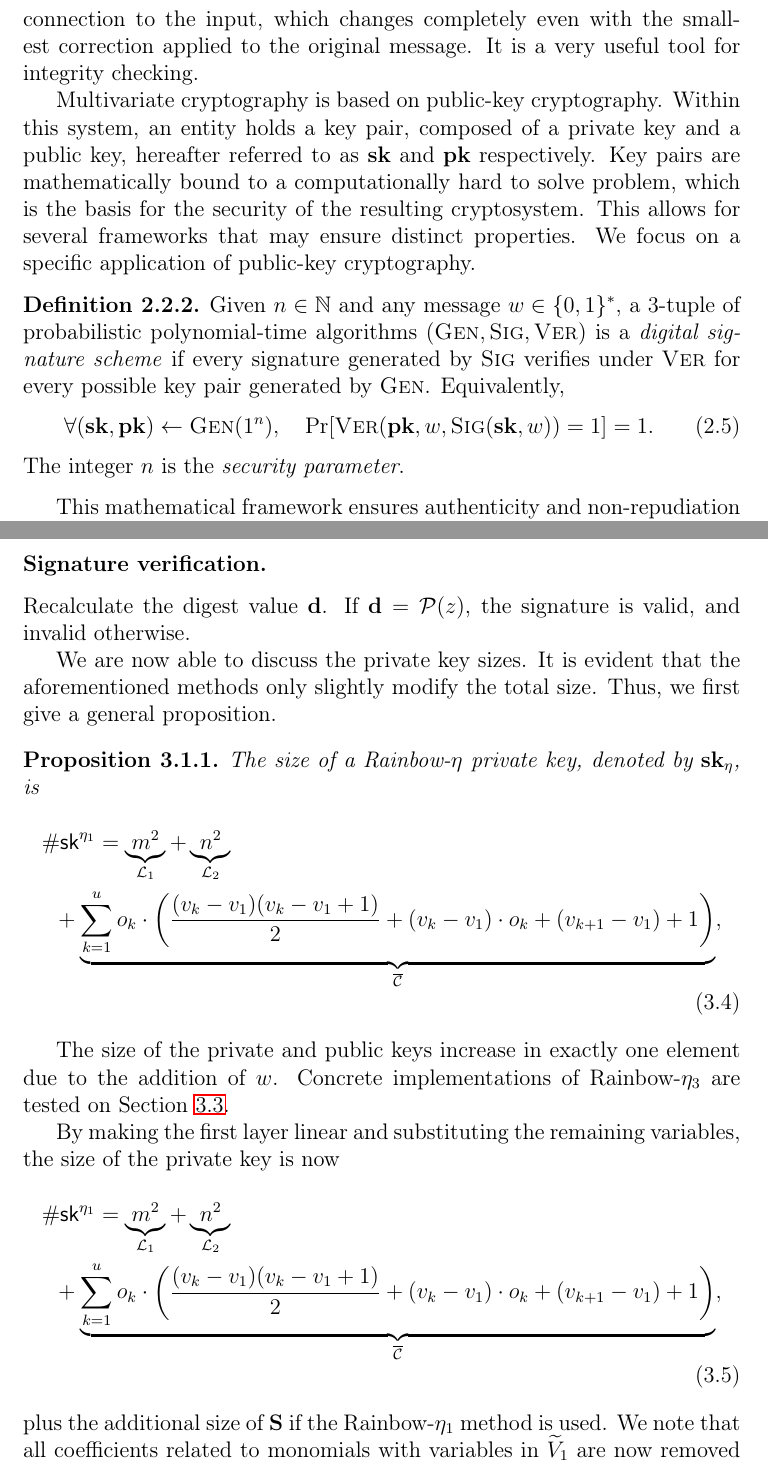
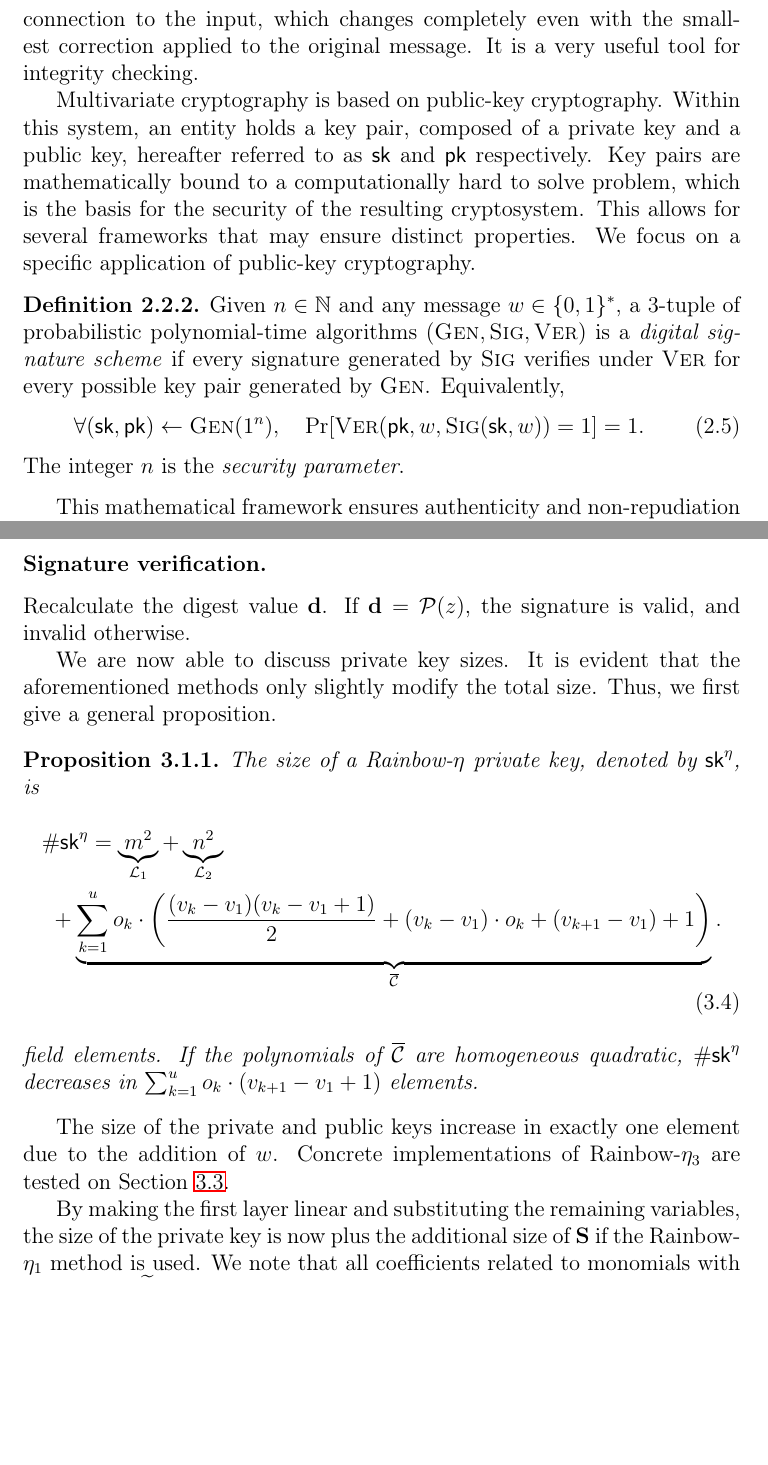
Before and after one commit to zambonin/msc, a LaTeX thesis (main.tex): two parts of pages 16 and 34 of 56, joined at a grey line, cut so that both start at the same text, the shorter picture padded with empty space. Compiled offline with pdfLaTeX.

Commit message:
overleaf_to_git: update main.tex from r10065 to r10084

```diff
--- a/main.tex
+++ b/main.tex
@@ -311,13 +311,13 @@ With most mathematical machinery defined, we now introduce the building blocks t
 
 The cryptographic hash function is the usual method of transforming a variable-length message into a fixed-length \emph{digest}. Usually, the set $X$ is composed of all binary words $\{0, 1\}^{*}$, while $Y$ is $\mathbb{F}_{2}^{k}$ for some small $k \in \mathbb{N}$. A well-designed function outputs an unpredictable string with no apparent connection to the input, which changes completely even with the smallest correction applied to the original message. It is a very useful tool for integrity checking.
 
-Multivariate cryptography is based on public-key cryptography. Within this system, an entity holds a key pair, composed of a private key and a public key, hereafter referred to as $\mathbf{sk}$ and $\mathbf{pk}$ respectively. Key pairs are mathematically bound to a computationally hard to solve problem, which is the basis for the security of the resulting cryptosystem. This allows for several frameworks that may ensure distinct properties. We focus on a specific application of public-key cryptography.
+Multivariate cryptography is based on public-key cryptography. Within this system, an entity holds a key pair, composed of a private key and a public key, hereafter referred to as $\mathsf{sk}$ and $\mathsf{pk}$ respectively. Key pairs are mathematically bound to a computationally hard to solve problem, which is the basis for the security of the resulting cryptosystem. This allows for several frameworks that may ensure distinct properties. We focus on a specific application of public-key cryptography.
 
 \begin{definition}
   Given $n \in \mathbb{N}$ and any message $w \in \{0, 1\}^{*}$, a $3$-tuple of probabilistic polynomial-time algorithms $(\textsc{Gen}, \textsc{Sig}, \textsc{Ver})$ is a \emph{digital signature scheme} if every signature generated by $\textsc{Sig}$ verifies under $\textsc{Ver}$ for every possible key pair generated by $\textsc{Gen}$. Equivalently,
   \begin{align}
-     \forall (\mathbf{sk}, \mathbf{pk}) \leftarrow \textsc{Gen}(1^{n}),
-       \quad \Pr[\textsc{Ver}(\mathbf{pk}, w, \textsc{Sig}(\mathbf{sk}, w)) = 1] = 1.
+     \forall (\mathsf{sk}, \mathsf{pk}) \leftarrow \textsc{Gen}(1^{n}),
+       \quad \Pr[\textsc{Ver}(\mathsf{pk}, w, \textsc{Sig}(\mathsf{sk}, w)) = 1] = 1.
   \end{align}
   The integer $n$ is the \emph{security parameter}.
 \end{definition}
@@ -947,16 +947,17 @@ finish by letting $z = \mathcal{L}_{2}^{-1}(y)$ and $\sigma = (z, r)$.
 Recalculate the digest value $\mathbf{d}$. If $\mathbf{d} = \mathcal{P}(z)$,
 the signature is valid, and invalid otherwise.
 
-We are now able to discuss the private key sizes. It is evident that the aforementioned methods only slightly modify the total size. Thus, we first give a general proposition.
+We are now able to discuss private key sizes. It is evident that the aforementioned methods only slightly modify the total size. Thus, we first give a general proposition.
 
 \begin{proposition}
-  The size of a Rainbow-$\eta$ private key, denoted by $\mathbf{sk}_{\eta}$, is
+  The size of a Rainbow-$\eta$ private key, denoted by $\mathsf{sk}^{\eta}$, is
   \begin{multline}
-  \#\mathsf{sk}^{\eta_{1}} = \underbrace{m^{2}}_{\mathcal{L}_{1}}
+  \#\mathsf{sk}^{\eta} = \underbrace{m^{2}}_{\mathcal{L}_{1}}
     + \underbrace{n^{2}}_{\mathcal{L}_{2}} \\
     + \underbrace{\sum_{k = 1}^{u} o_{k} \cdot \left( \frac{(v_{k} - v_{1})(v_{k} - v_{1} + 1)}{2}
-      + (v_{k} - v_{1}) \cdot o_{k} + (v_{k + 1} - v_{1}) + 1 \right)}_{\overline{\mathcal{C}}},
+      + (v_{k} - v_{1}) \cdot o_{k} + (v_{k + 1} - v_{1}) + 1 \right)}_{\overline{\mathcal{C}}}.
   \end{multline}
+  field elements. If the polynomials of $\overline{\mathcal{C}}$ are homogeneous quadratic, $\#\mathsf{sk}^{\eta}$ decreases in $\sum_{k = 1}^{u} o_{k} \cdot (v_{k + 1} - v_{1} + 1)$ elements.
 \end{proposition}
 
 The size of the private and public keys increase in exactly one element due to
@@ -964,12 +965,6 @@ the addition of $w$. Concrete implementations of Rainbow-$\eta_{3}$ are tested o
 Section~\ref{sec:experiments}.
 
 By making the first layer linear and substituting the remaining variables, the size of the private key is now
-\begin{multline}
-  \#\mathsf{sk}^{\eta_{1}} = \underbrace{m^{2}}_{\mathcal{L}_{1}}
-    + \underbrace{n^{2}}_{\mathcal{L}_{2}} \\
-    + \underbrace{\sum_{k = 1}^{u} o_{k} \cdot \left( \frac{(v_{k} - v_{1})(v_{k} - v_{1} + 1)}{2}
-      + (v_{k} - v_{1}) \cdot o_{k} + (v_{k + 1} - v_{1}) + 1 \right)}_{\overline{\mathcal{C}}},
-\end{multline}
 plus the additional size of $\mathbf{S}$ if the Rainbow-$\eta_{1}$ method is
 used. We note that all coefficients related to monomials with variables in $\widetilde{V}_{1}$ are now removed from the central map. The public key size does not
 change.
```
Also changed, not shown: main.tex (24 more changed lines).
